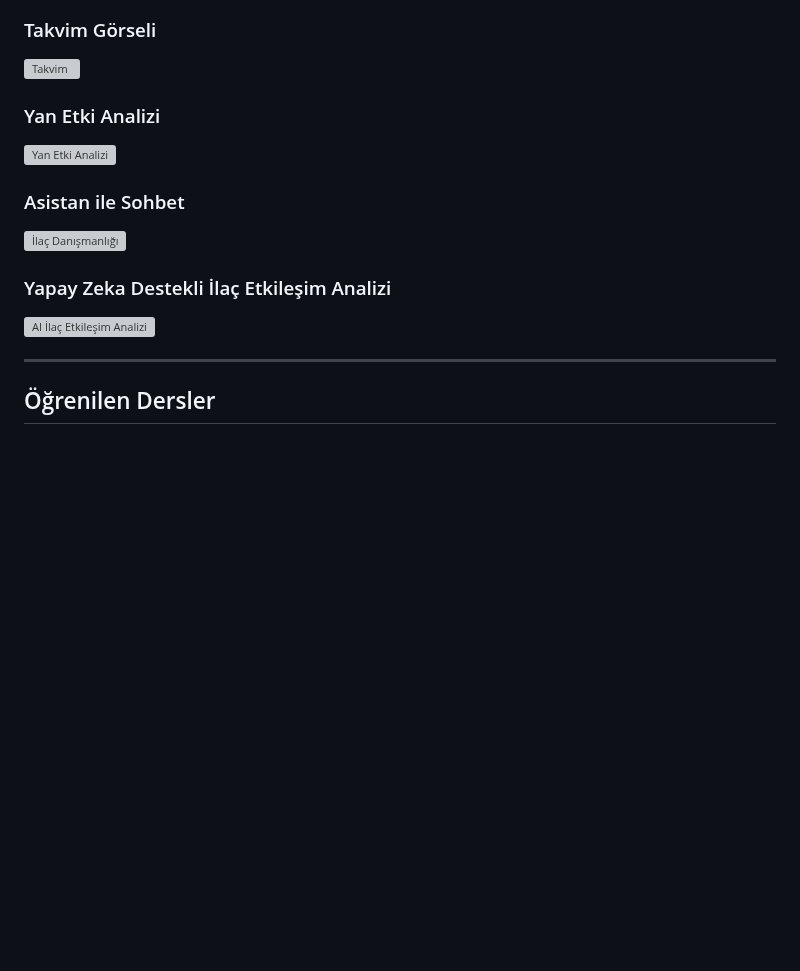
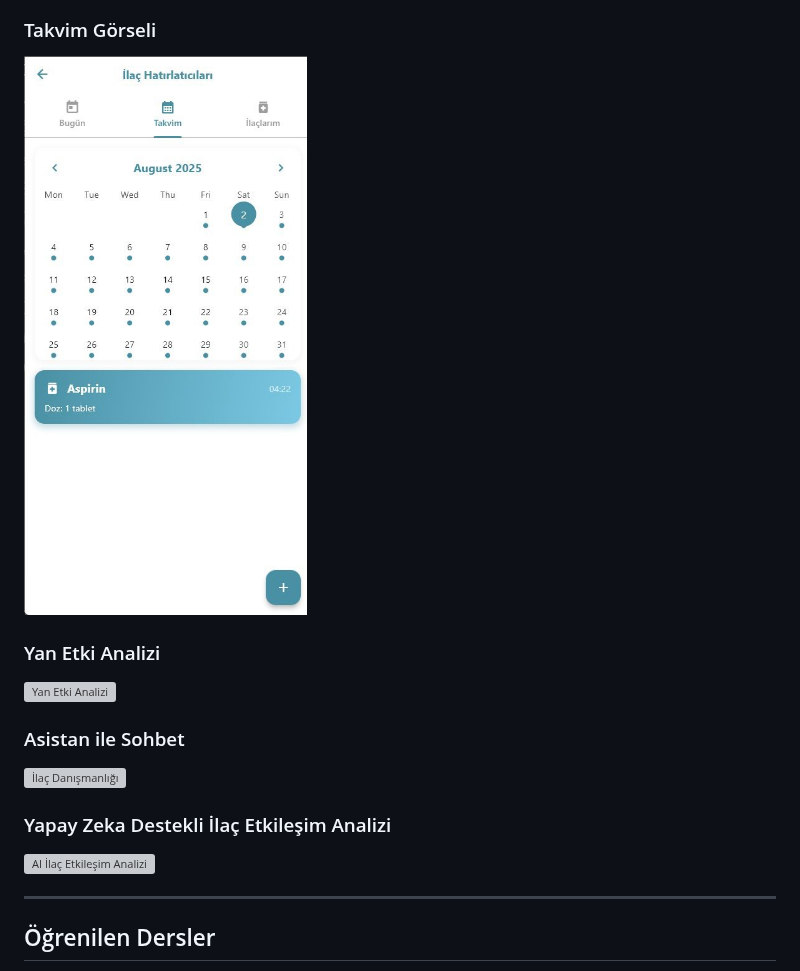
Before and after one commit to Akademi-Bootcamp-65/akademi65, a Markdown page: README.md, the part around one of its changes. Rendered like a GitHub page; blank space fills up the shorter version; grey boxes are pictures that could not be loaded.

```diff
--- a/README.md
+++ b/README.md
@@ -292,6 +292,6 @@ Bu sprintin amacı, Pharmatox uygulamasının fonksiyonel modüllerinin tamamlan
 ![Profil](./assets/Profil.jpg)
 
 ### Takvim Görseli
-![Takvim](./assets/Takvim.png)
+![Takvim](./assets/Takvim.jpg)
 
 ### Yan Etki Analizi
```
Also changed, not shown: other parts of README.md (+4 -4 lines).
